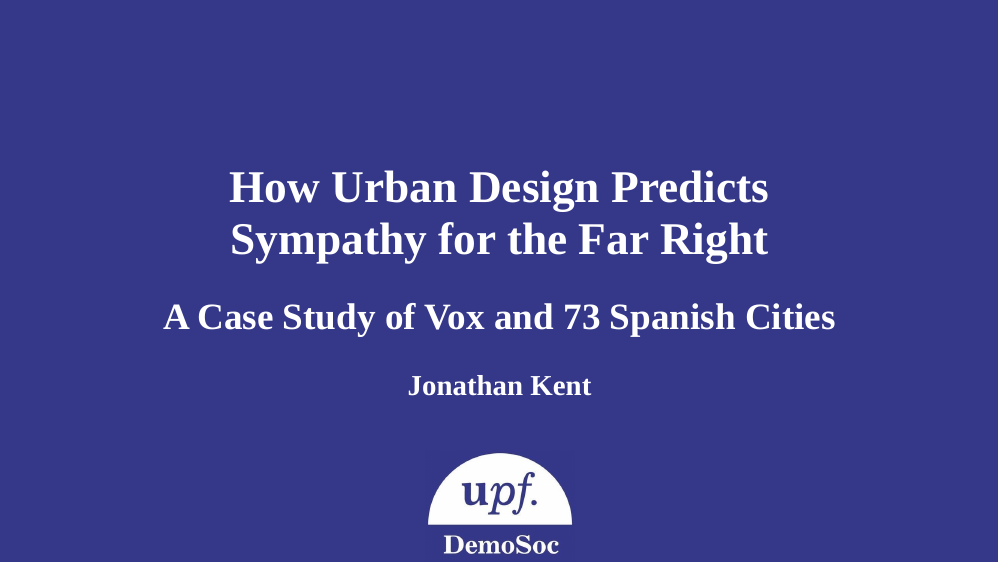
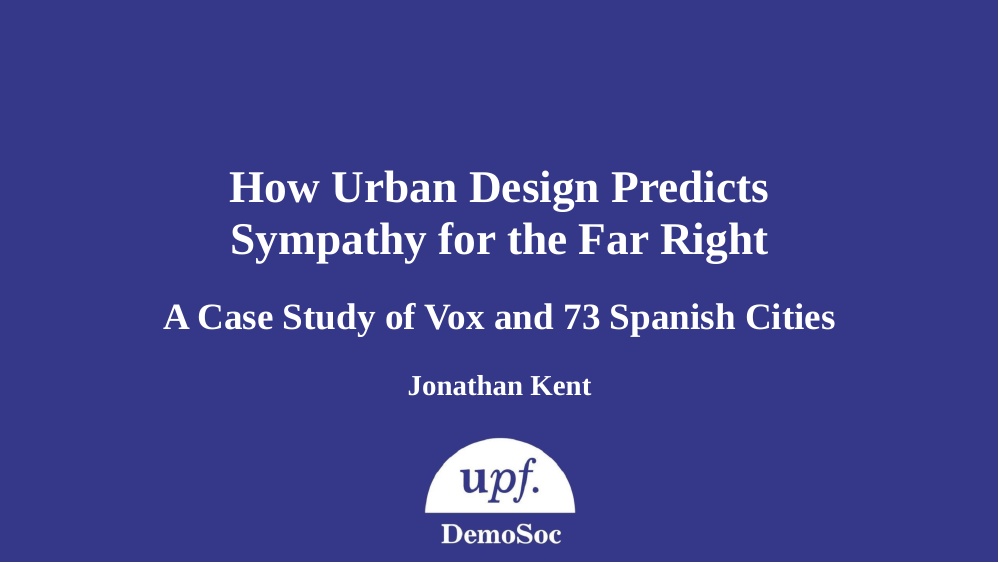
Before and after one commit to jonathanjkent/jonathanjkent.github.io, an R Markdown document (vox_x_urban_fabric.Rmd): page 1 of 14. Rendered offline with R 4.5, knitr and Pandoc, with nearby package versions; the slides are laid out offline by our stand-in for remark.js, each with all of its steps uncovered, in fonts that may differ from those the slides ask for, and without slide numbers, shadows or browser add-ons; colours and fonts come from the style sheet that the author committed, because xaringanthemer is not installed; some code elsewhere in the file could not run offline.

Commit message:
workshop

```diff
--- a/xaringan-themer.css
+++ b/xaringan-themer.css
@@ -137,9 +137,8 @@ a, a > code {
 }
 .title-slide {
   background-color: var(--title-slide-background-color);
-  background-image: url("demosoc_logo.jpg");
-  background-size: 180px 135px;
-  background-position: bottom;
+  background-image: url("demosocBG.png");
+  background-size: cover;
 }
 .title-slide .remark-slide-number {
   display: none;
```
Also changed, not shown: vox_x_urban_fabric.Rmd (+1 -3 lines), demosocBG.png (added).
